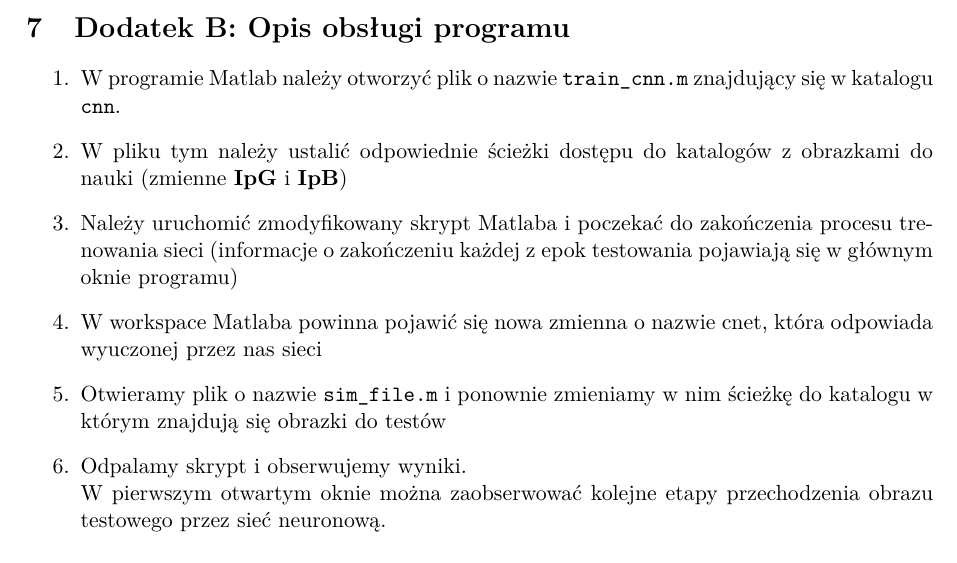
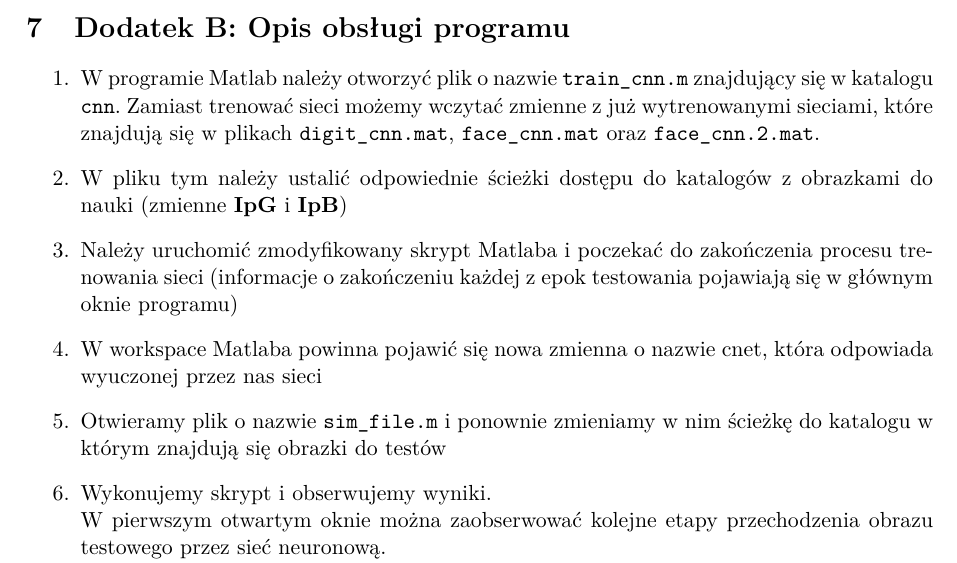
Before and after one commit to barthez/FaceDetectionCNN, a LaTeX document (doc/sprawozdanie.tex): part of page 11 of 11 before the commit and part of page 12 of 12 after it, cut so that both start at the same text. Compiled offline with pdfLaTeX.

Commit message:
Poprawki w sprawozdaniu.

```diff
--- a/doc/sprawozdanie.tex
+++ b/doc/sprawozdanie.tex
@@ -7,6 +7,7 @@
 \usepackage{epstopdf}
 \usepackage{anysize}
 \usepackage{makeidx}
+\usepackage{hyperref}
 
 
 
@@ -395,14 +400,14 @@ szybko formatować tekst oraz wspomaga automatyczną indeksację treści i ekspo
 %=================================================
 \section{Dodatek B: Opis obsługi programu}
  \begin{enumerate}
-\item W programie Matlab należy otworzyć plik o nazwie \verb#train_cnn.m# znajdujący się w katalogu \verb#cnn#.
+\item W programie Matlab należy otworzyć plik o nazwie \verb#train_cnn.m# znajdujący się w katalogu \verb#cnn#. Zamiast trenować sieci możemy wczytać zmienne z już wytrenowanymi sieciami, które znajdują się w plikach \verb#digit_cnn.mat#, \verb#face_cnn.mat# oraz \verb#face_cnn.2.mat#.
 \item W pliku tym należy ustalić odpowiednie ścieżki dostępu do katalogów z obrazkami do nauki (zmienne  \textbf{IpG} i  \textbf{IpB})
 \item Należy uruchomić zmodyfikowany skrypt Matlaba i poczekać do zakończenia procesu trenowania sieci
 (informacje o zakończeniu każdej z epok testowania pojawiają się w głównym oknie programu)
 \item W workspace Matlaba powinna pojawić się nowa zmienna o nazwie cnet, która odpowiada wyuczonej przez nas sieci
 \item Otwieramy plik o nazwie \verb#sim_file.m# i ponownie zmieniamy w nim ścieżkę do katalogu w którym znajdują się
 obrazki do testów
-\item Odpalamy skrypt i obserwujemy wyniki.\\
+\item Wykonujemy skrypt i obserwujemy wyniki.\\
 W pierwszym otwartym oknie można zaobserwować kolejne etapy przechodzenia obrazu testowego przez sieć neuronową.\\
 W drugim natomiast obserwujemy już realny wynik (wykrycie na obrazie pożądanych elementów)
  \end{enumerate}
```
Also changed, not shown: doc/sprawozdanie.tex (6 more changed lines), 2 other files.
